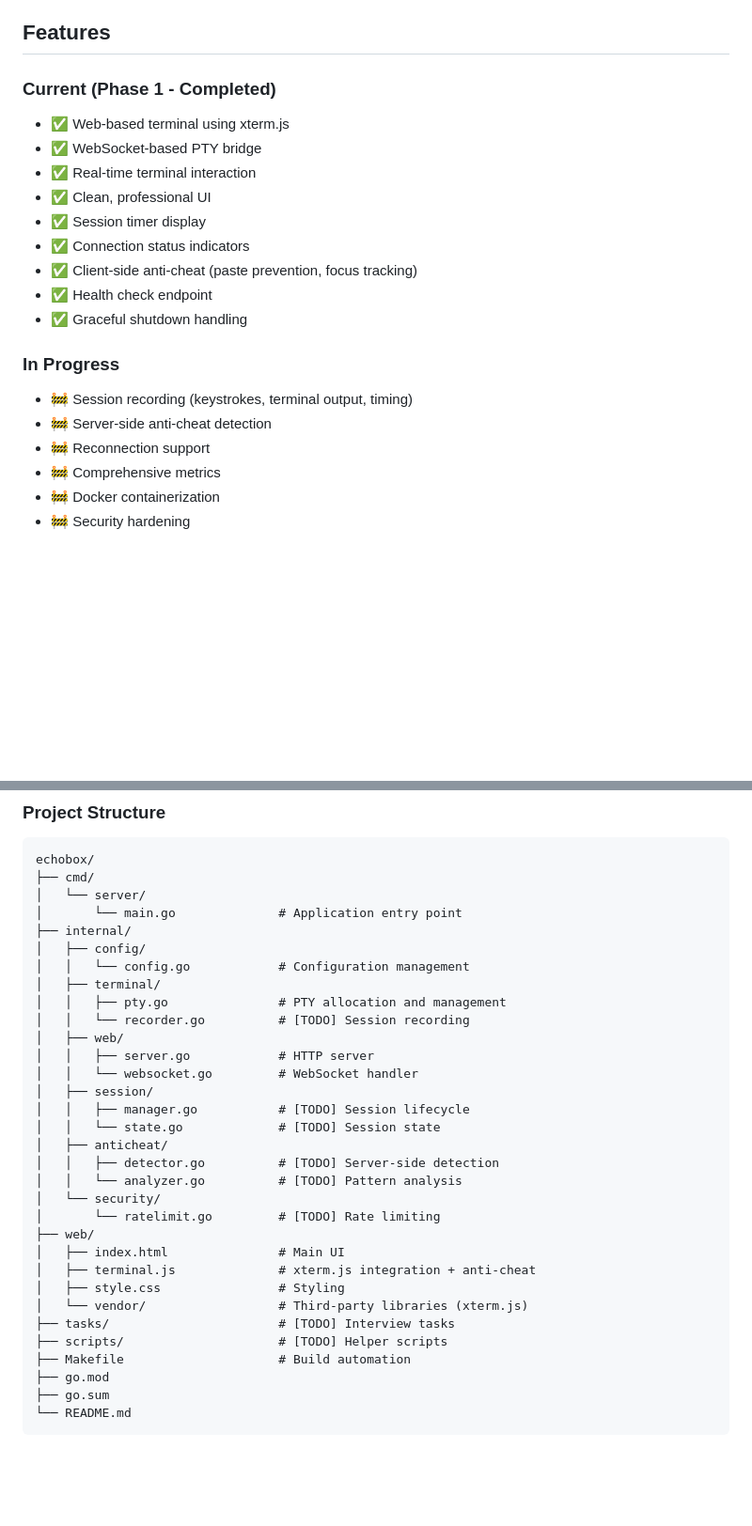
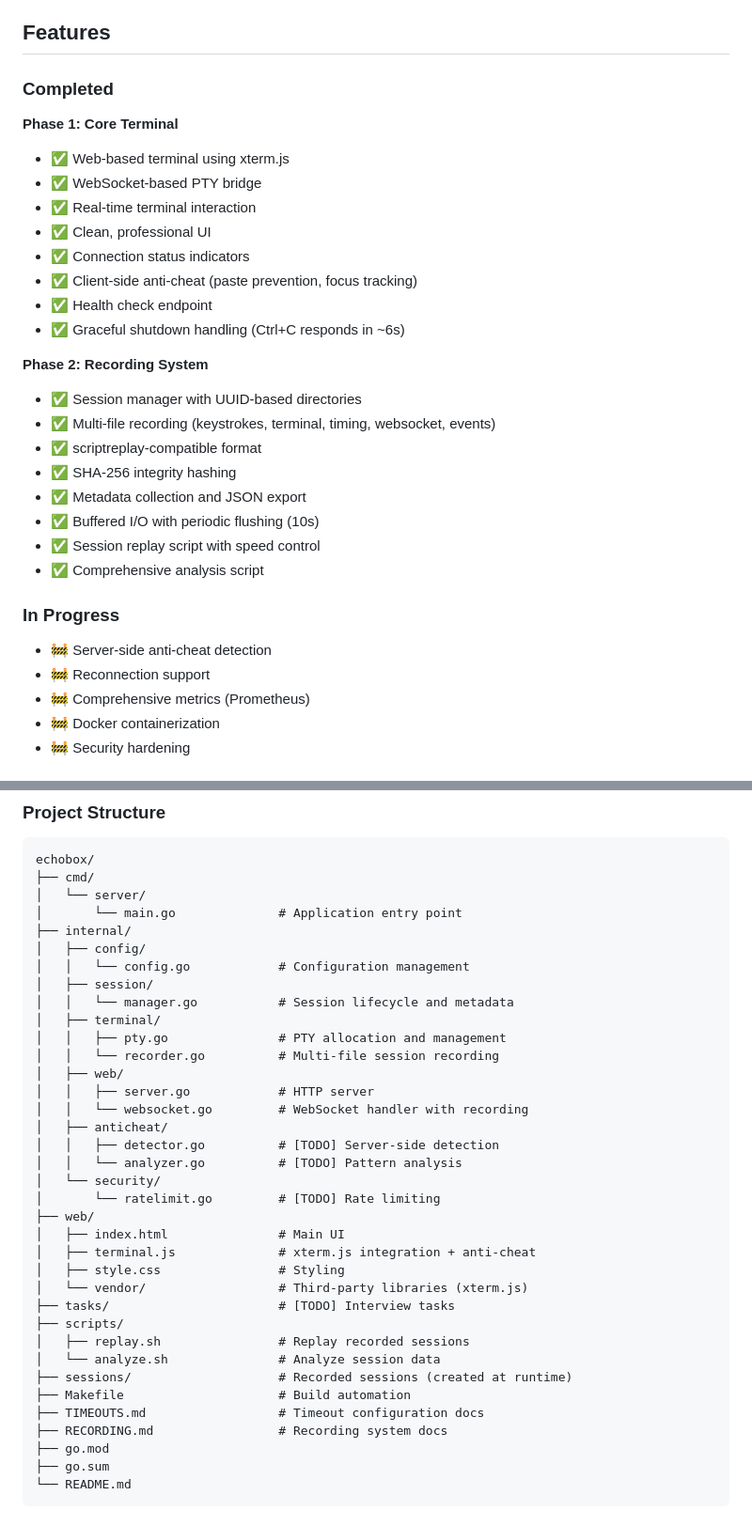
Before and after one commit to scor2k/echobox, a Markdown page: README.md, 2 parts joined by grey strips. Shown at 94% size. Drawn GitHub-style; blank space fills up the shorter version.

```diff
--- a/README.md
+++ b/README.md
@@ -4,22 +4,32 @@ A secure, web-based terminal environment for conducting technical SRE interviews
 
 ## Features
 
-### Current (Phase 1 - Completed)
+### Completed
+
+**Phase 1: Core Terminal**
 - ✅ Web-based terminal using xterm.js
 - ✅ WebSocket-based PTY bridge
 - ✅ Real-time terminal interaction
 - ✅ Clean, professional UI
-- ✅ Session timer display
 - ✅ Connection status indicators
 - ✅ Client-side anti-cheat (paste prevention, focus tracking)
 - ✅ Health check endpoint
-- ✅ Graceful shutdown handling
+- ✅ Graceful shutdown handling (Ctrl+C responds in ~6s)
+
+**Phase 2: Recording System**
+- ✅ Session manager with UUID-based directories
+- ✅ Multi-file recording (keystrokes, terminal, timing, websocket, events)
+- ✅ scriptreplay-compatible format
+- ✅ SHA-256 integrity hashing
+- ✅ Metadata collection and JSON export
+- ✅ Buffered I/O with periodic flushing (10s)
+- ✅ Session replay script with speed control
+- ✅ Comprehensive analysis script
 
 ### In Progress
-- 🚧 Session recording (keystrokes, terminal output, timing)
 - 🚧 Server-side anti-cheat detection
 - 🚧 Reconnection support
-- 🚧 Comprehensive metrics
+- 🚧 Comprehensive metrics (Prometheus)
 - 🚧 Docker containerization
 - 🚧 Security hardening
 
@@ -192,15 +202,14 @@ echobox/
 ├── internal/
 │   ├── config/
 │   │   └── config.go            # Configuration management
+│   ├── session/
+│   │   └── manager.go           # Session lifecycle and metadata
 │   ├── terminal/
 │   │   ├── pty.go               # PTY allocation and management
-│   │   └── recorder.go          # [TODO] Session recording
+│   │   └── recorder.go          # Multi-file session recording
 │   ├── web/
 │   │   ├── server.go            # HTTP server
-│   │   └── websocket.go         # WebSocket handler
-│   ├── session/
-│   │   ├── manager.go           # [TODO] Session lifecycle
-│   │   └── state.go             # [TODO] Session state
+│   │   └── websocket.go         # WebSocket handler with recording
 │   ├── anticheat/
 │   │   ├── detector.go          # [TODO] Server-side detection
 │   │   └── analyzer.go          # [TODO] Pattern analysis
@@ -212,8 +221,13 @@ echobox/
 │   ├── style.css                # Styling
 │   └── vendor/                  # Third-party libraries (xterm.js)
 ├── tasks/                       # [TODO] Interview tasks
-├── scripts/                     # [TODO] Helper scripts
+├── scripts/
+│   ├── replay.sh                # Replay recorded sessions
+│   └── analyze.sh               # Analyze session data
+├── sessions/                    # Recorded sessions (created at runtime)
 ├── Makefile                     # Build automation
+├── TIMEOUTS.md                  # Timeout configuration docs
+├── RECORDING.md                 # Recording system docs
 ├── go.mod
 ├── go.sum
 └── README.md
```
Also changed, not shown: other parts of README.md (+40 -10 lines).
